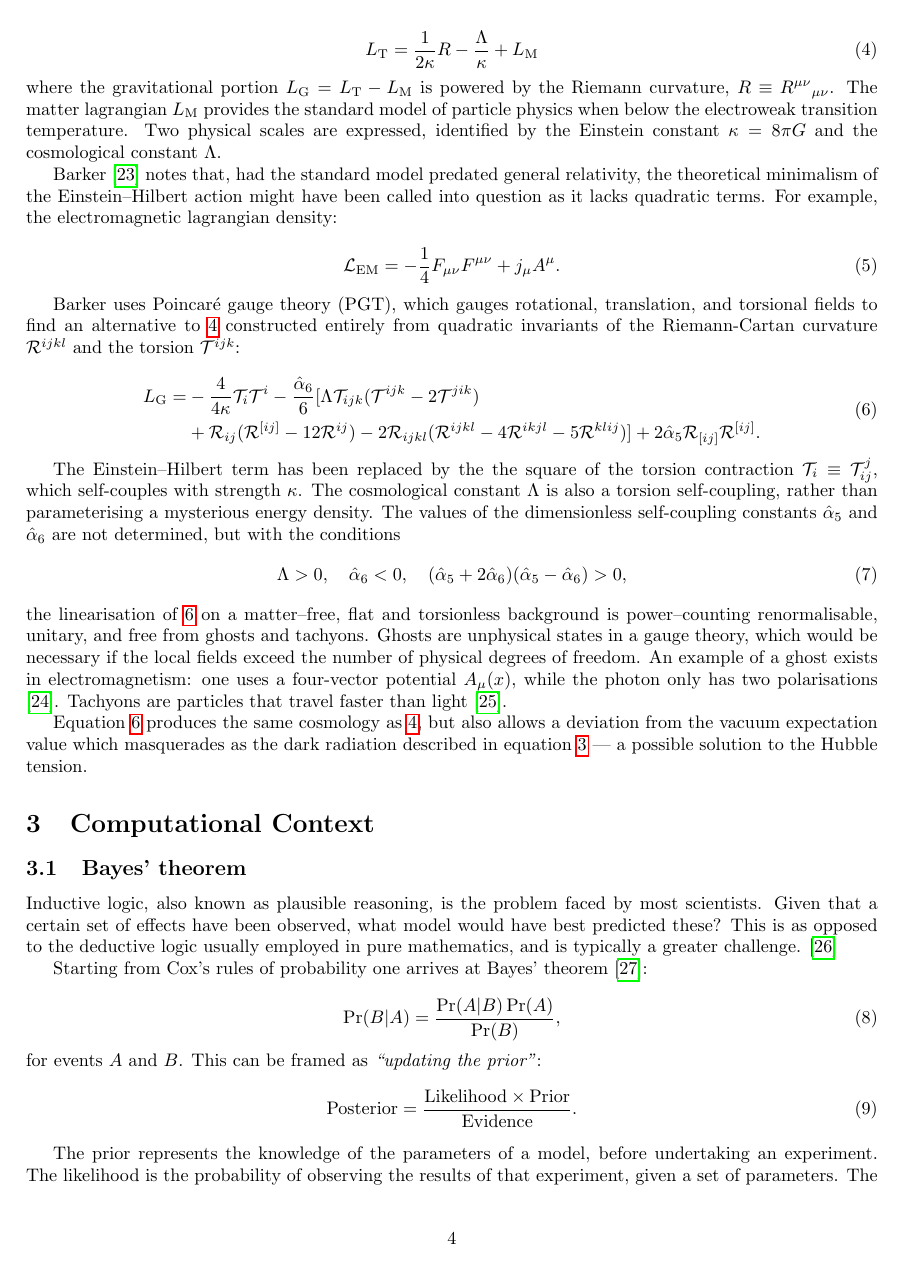
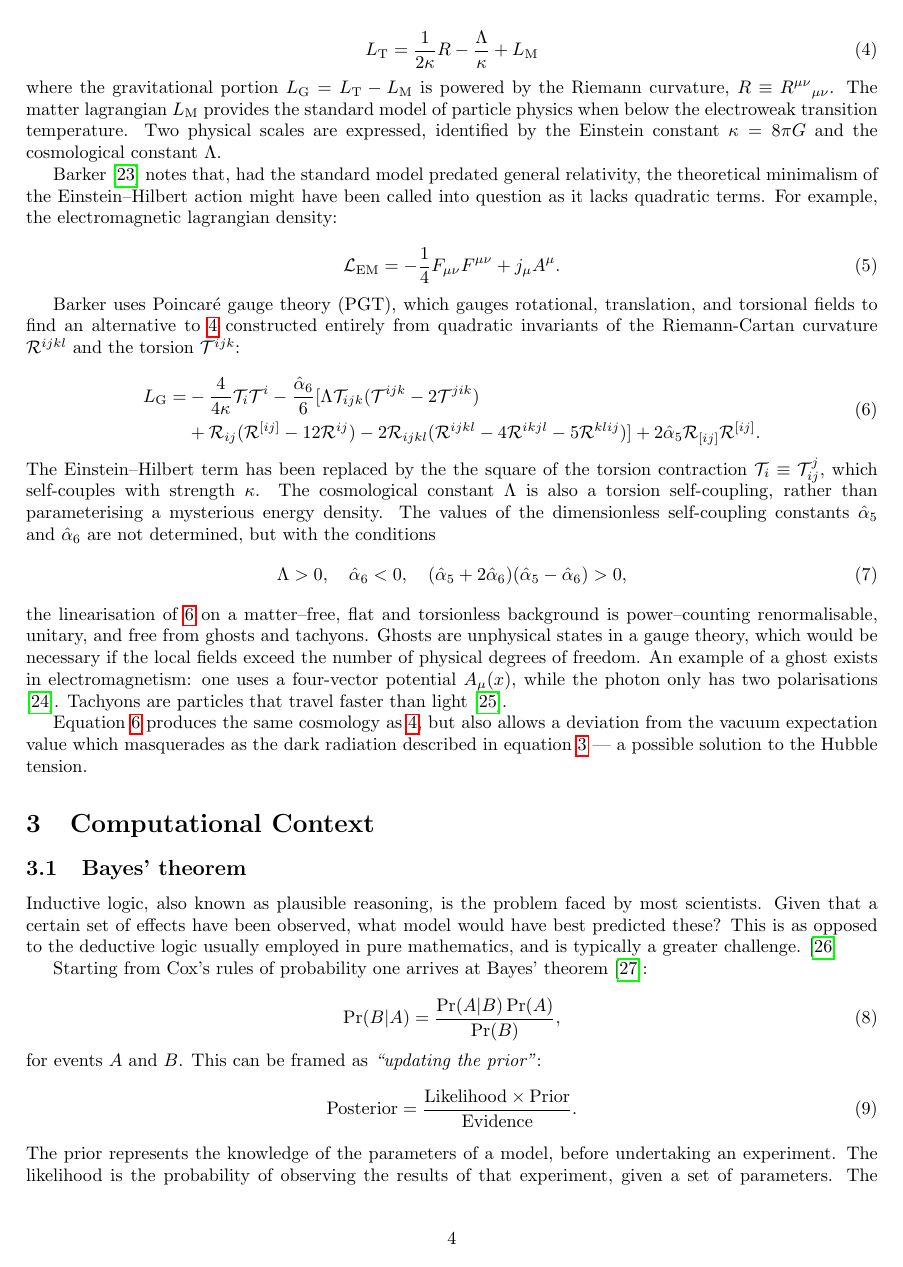
Before and after one commit to AdamOrmondroyd/phd_1st_year_report, a LaTeX paper (main.tex): page 5 of 30. The pictures show the PDF file main.pdf that the author committed with the source.

Commit message:
lines after equations

```diff
--- a/main.tex
+++ b/main.tex
@@ -578,7 +578,7 @@ K-means is not guaranteed to find the optimal set of clusters; this can be helpe
 \end{enumerate}
 While this algorithm itself takes time, it reduces the error of the result, and speeds up the convergence relative to initialising the means randomly \cite{kmeans++}.
 
-the other issue with K-means is that it needs to know the number of clusters to look for in advance. X-means is a variant of K-means which uses subdivision to refine cluster assignments, to find the numbef of clusters which optimizes the Bayesian Information Criteria \cite{bic}. This is the clustering algorithm used by \texttt{MultiNest} \cite{Feroz_2008}.
+The other issue with K-means is that it needs to know the number of clusters to look for in advance. X-means is a variant of K-means which uses subdivision to refine cluster assignments, to find the numbef of clusters which optimizes the Bayesian Information Criteria \cite{bic}. This is the clustering algorithm used by \texttt{MultiNest} \cite{Feroz_2008}.
 
 \texttt{PolyChord} is advertised encouraging the user to experiment with different clustering algorithms \cite{PolyChord_1, PolyChord_2}, however this is not user-friendly. To familiarise myself with \texttt{PolyChord}'s clustering code, I added my own K-means algorithm in FORTRAN90, while in parallel Dr.~Handley created an interface to allow a user-defined clustering algorithm to be passed from Python. KNN only requires only the squares of the distances between live points, but a general clustering algorithm requires the absolute position matrix of the points (up to a constant offset or rotation), including K-Means. I therefore updated the interface to require the position matrix. This introduced complexity: \texttt{PolyChord} uses C++ to interface between FORTRAN and Python, C++ and Python use row-major ordering arrays, while FORTRAN is column-major. This was not a problem with the squared distance matrix as it is square and symmetric, so I had to take care to ensure the dimensions of the non-square position matrix appeared in the correct order. FORTRAN is also 1-based, and consequently the clusters need to be numbered from 1. Python clustering algorithms such as those in the SciKit Learn package number the clusters from 0, so the simplest workaround is to use a wrapper which adds 1 to the result! Since custom clustering will become a part of \texttt{PolyChord}, I will make this correction part of the interface.
 
```
Also changed, not shown: main.pdf, main.tex (4 more changed lines).
